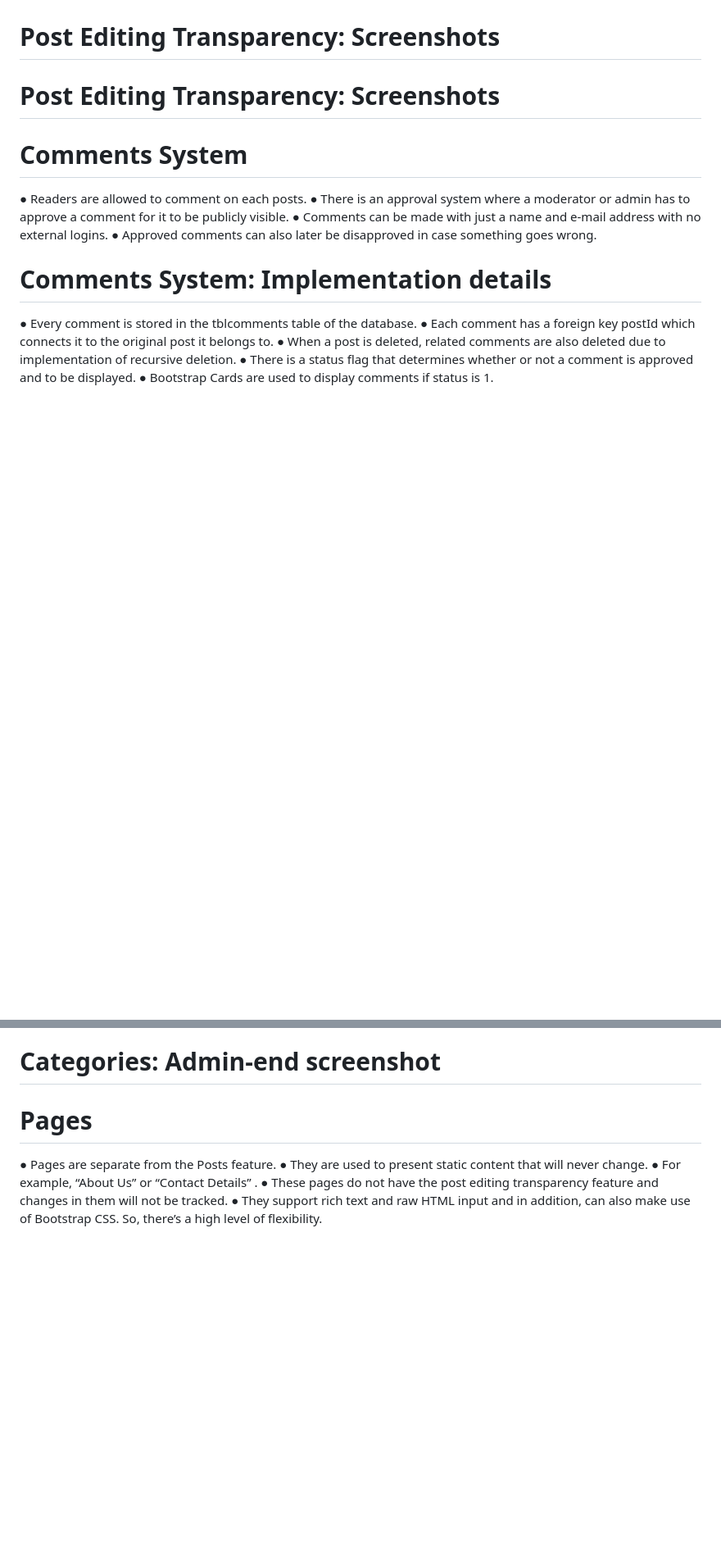
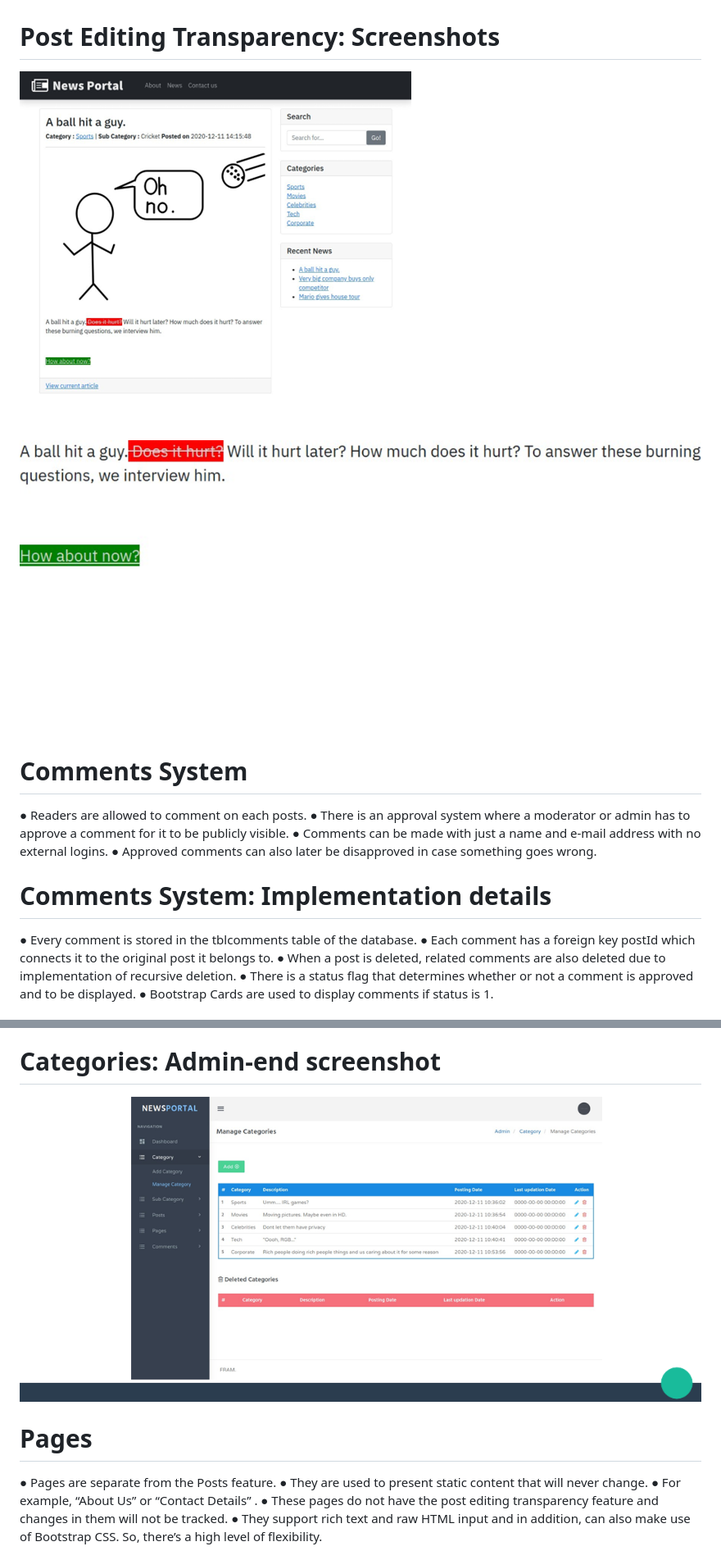
Before and after one commit to Huzaifa0111/News-Portal, a Markdown page: README.md, 2 parts joined by grey strips. Shown at 82% size. Drawn GitHub-style; blank space fills up the shorter version.

```diff
--- a/README.md
+++ b/README.md
@@ -69,11 +69,10 @@ So, whether you're a seasoned pro or just starting out, News Portal has everythi
 
 
 # Post Editing Transparency: Screenshots
+![Post Editing Transparency: Screenshots](Screenshots/sample_4.png)
 
 
-
-# Post Editing Transparency: Screenshots
-
+![Post Editing Transparency: Screenshots](Screenshots/sample_5.png)
 
 
 # Comments System
@@ -114,7 +114,7 @@ CategoryId is from the table tblcategory.
 
 
 # Categories: Admin-end screenshot
-
+![Categories: Admin-end screenshot](Screenshots/sample_8.png)
 
 
 # Pages
```
Also changed, not shown: other parts of README.md (+7 -5 lines).
